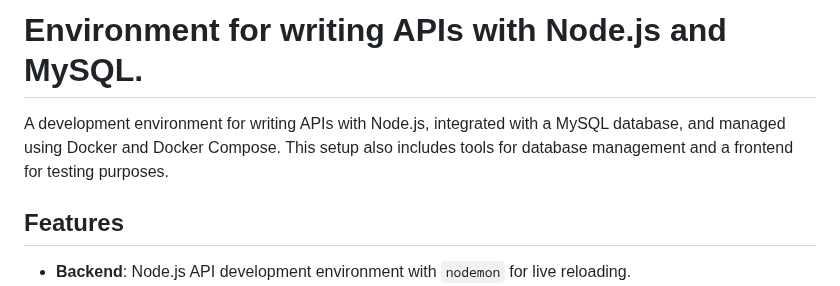
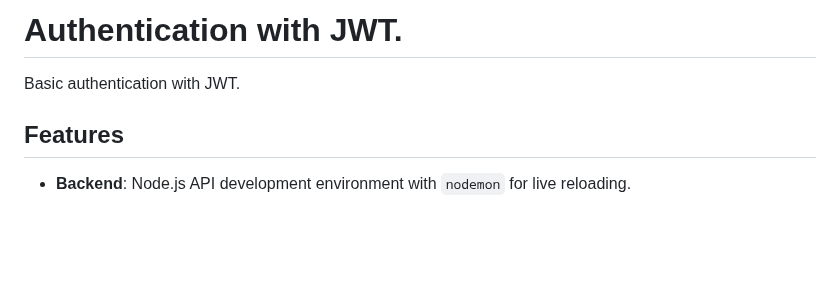
Before and after one commit to Paxius025/simple-auth-with-jwt, a Markdown page: README.md, the part around the change. GitHub-like rendering; blank space fills up the shorter version.

```diff
--- a/README.md
+++ b/README.md
@@ -1,6 +1,6 @@
-#  Environment for writing APIs with Node.js and MySQL.
+#  Authentication with JWT.
 
-A development environment for writing APIs with Node.js, integrated with a MySQL database, and managed using Docker and Docker Compose. This setup also includes tools for database management and a frontend for testing purposes.
+Basic authentication with JWT.
 
 ## Features
 
```
